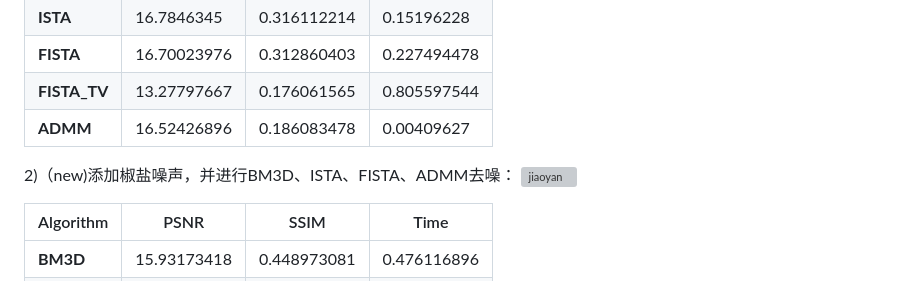
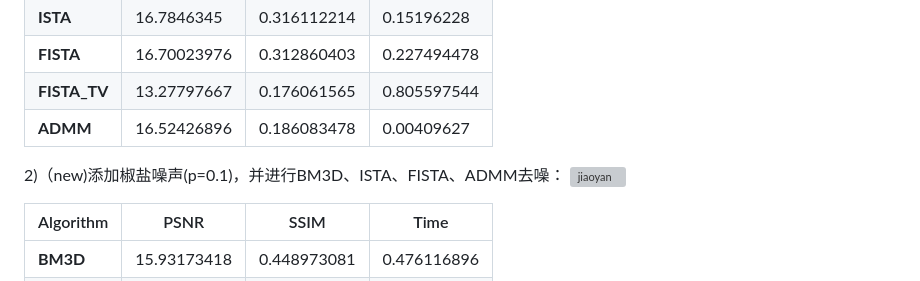
Before and after one commit to Zxq-hub1/Research-Training, a Markdown page: week3/README.md, the part around the change printed below. Rendered like a GitHub page; grey boxes are pictures that could not be loaded.

```diff
--- a/week3/README.md
+++ b/week3/README.md
@@ -98,7 +98,7 @@ project
 | **FISTA_TV** | 13.27797667     | 0.176061565    | 0.805597544      |
 | **ADMM** |16.52426896      | 0.186083478     | 0.00409627      |
 
-2)（new)添加椒盐噪声，并进行BM3D、ISTA、FISTA、ADMM去噪：
+2)（new)添加椒盐噪声(p=0.1)，并进行BM3D、ISTA、FISTA、ADMM去噪：
 ![jiaoyan](https://github.com/Zxq-hub1/Research-Training/blob/main/week3/ppt3/denoising_ppt3.png?raw=true)
 
 | Algorithm    | PSNR | SSIM | Time        |
```
Also changed, not shown: other parts of week3/README.md (+2 -2 lines).
